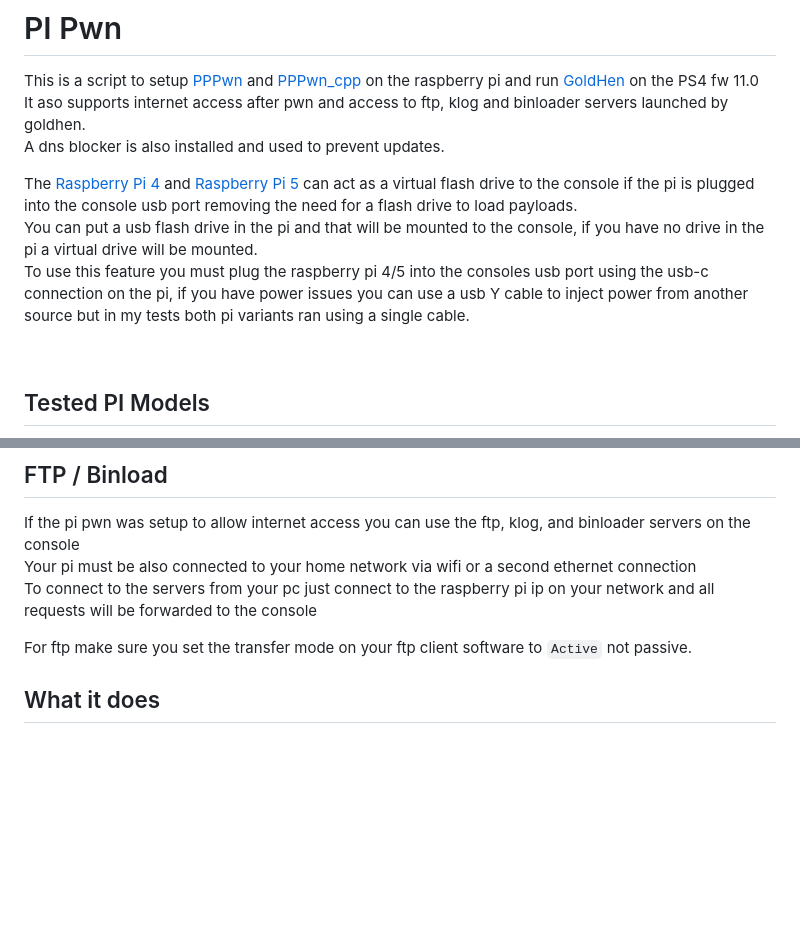
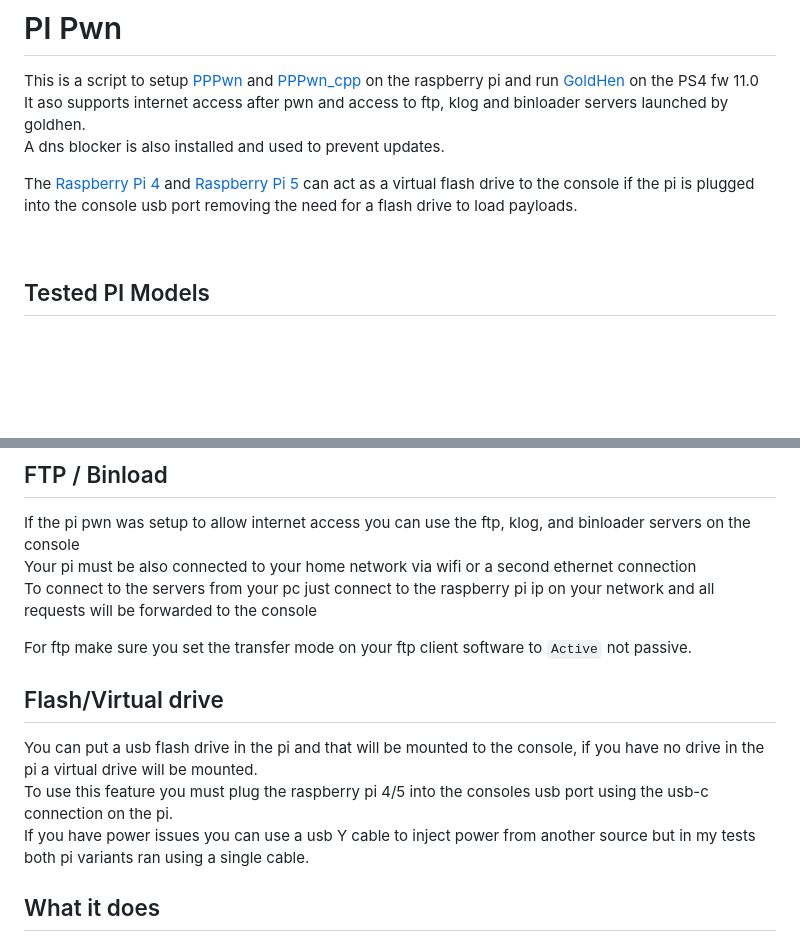
Before and after one commit to stooged/PI-Pwn, a Markdown page: README.md, 2 parts joined by grey strips. Rendered like a GitHub page; blank space fills up the shorter version.

```diff
--- a/README.md
+++ b/README.md
@@ -5,8 +5,7 @@ It aso supports internet access after pwn and access to ftp, klog and binloader
 A dns blocker is also installed and used to prevent updates.<br>
 
 The <a href=https://www.raspberrypi.com/products/raspberry-pi-4-model-b/>Raspberry Pi 4</a> and <a href=https://www.raspberrypi.com/products/raspberry-pi-5/>Raspberry Pi 5</a> can act as a virtual flash drive to the console if the pi is plugged into the console usb port removing the need for a flash drive to load payloads.<br>
-You can put a usb flash drive in the pi and that will be mounted to the console, if you have no drive in the pi a virtual drive will be mounted.<br>
-To use this feature you must plug the raspberry pi 4/5 into the consoles usb port using the usb-c connection on the pi, if you have power issues you can use a usb Y cable to inject power from another source but in my tests both pi variants ran using a single cable.<br>
+
 
 
 <br>
@@ -84,6 +83,15 @@ To connect to the servers from your pc just connect to the raspberry pi ip on yo
 
 For ftp make sure you set the transfer mode on your ftp client software to `Active` not passive.<br>
 
+
+## Flash/Virtual drive
+
+You can put a usb flash drive in the pi and that will be mounted to the console, if you have no drive in the pi a virtual drive will be mounted.<br>
+To use this feature you must plug the raspberry pi 4/5 into the consoles usb port using the usb-c connection on the pi.<br>
+If you have power issues you can use a usb Y cable to inject power from another source but in my tests both pi variants ran using a single cable.<br>
+
+
+
 ## What it does
 
 Once everything is setup and the ethernet cable is plugged in between the pi and the console the pi should automatically try and pwn the console.<br>
```
